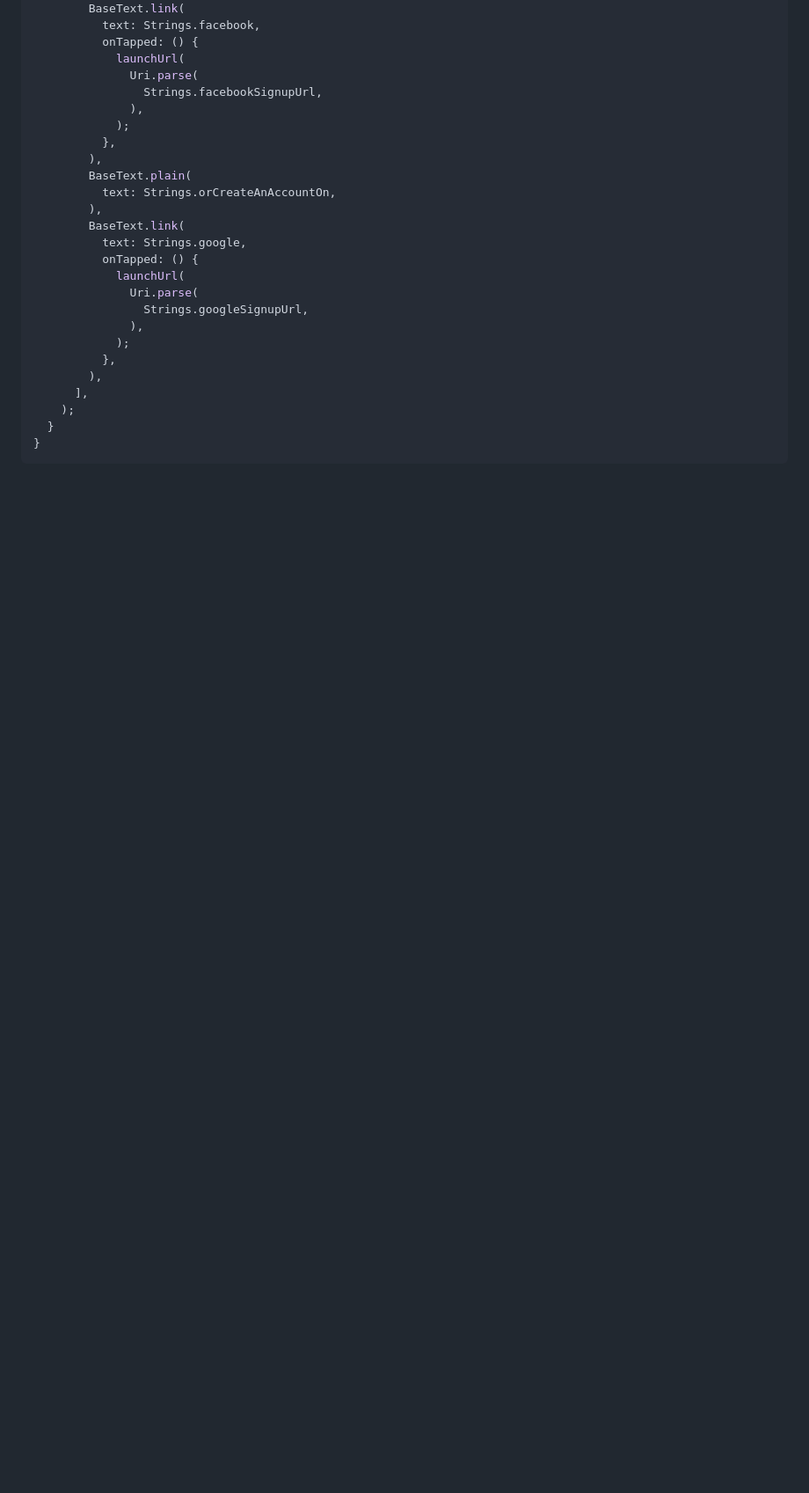
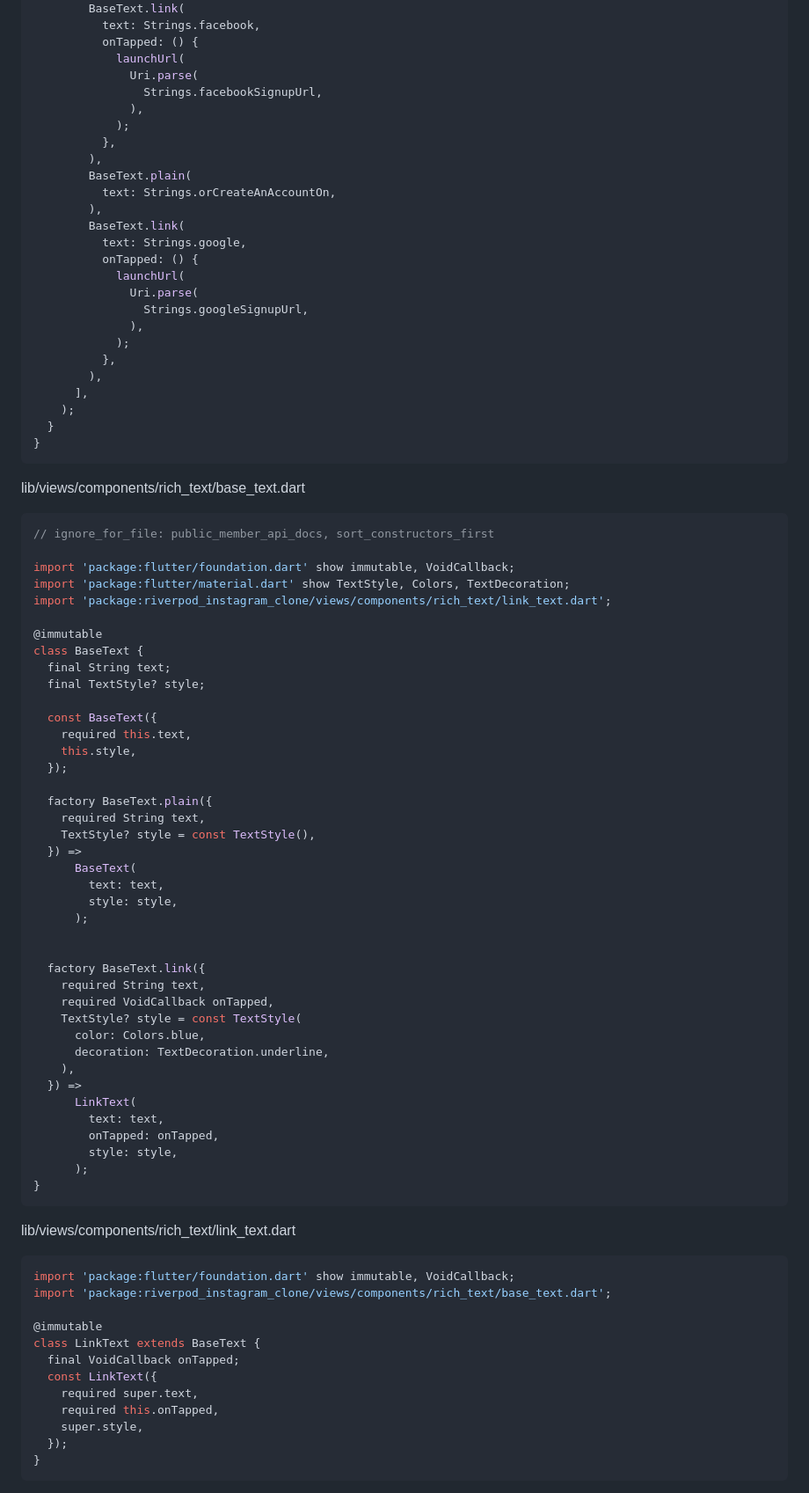
Before and after one commit to YamamotoDesu/Riverpod_Instagram_Clone, a Markdown page: README.md, the part around one of its changes. Shown at 88% size. Drawn GitHub-style; blank space fills up the shorter version.

````diff
--- a/README.md
+++ b/README.md
@@ -857,3 +857,64 @@ class LoginViewSignupLink extends StatelessWidget {
   }
 }
 ```
+
+lib/views/components/rich_text/base_text.dart
+```dart
+// ignore_for_file: public_member_api_docs, sort_constructors_first
+
+import 'package:flutter/foundation.dart' show immutable, VoidCallback;
+import 'package:flutter/material.dart' show TextStyle, Colors, TextDecoration;
+import 'package:riverpod_instagram_clone/views/components/rich_text/link_text.dart';
+
+@immutable
+class BaseText {
+  final String text;
+  final TextStyle? style;
+
+  const BaseText({
+    required this.text,
+    this.style,
+  });
+
+  factory BaseText.plain({
+    required String text,
+    TextStyle? style = const TextStyle(),
+  }) =>
+      BaseText(
+        text: text,
+        style: style,
+      );
+
+
+  factory BaseText.link({
+    required String text,
+    required VoidCallback onTapped,
+    TextStyle? style = const TextStyle(
+      color: Colors.blue,
+      decoration: TextDecoration.underline,
+    ),
+  }) =>
+      LinkText(
+        text: text,
+        onTapped: onTapped,
+        style: style,
+      );
+}
+```
+
+lib/views/components/rich_text/link_text.dart
+```dart
+import 'package:flutter/foundation.dart' show immutable, VoidCallback;
+import 'package:riverpod_instagram_clone/views/components/rich_text/base_text.dart';
+
+@immutable
+class LinkText extends BaseText {
+  final VoidCallback onTapped;
+  const LinkText({
+    required super.text,
+    required this.onTapped,
+    super.style,
+  });
+}
+```
+
````
Also changed, not shown: other parts of README.md (+69 -0 lines).
